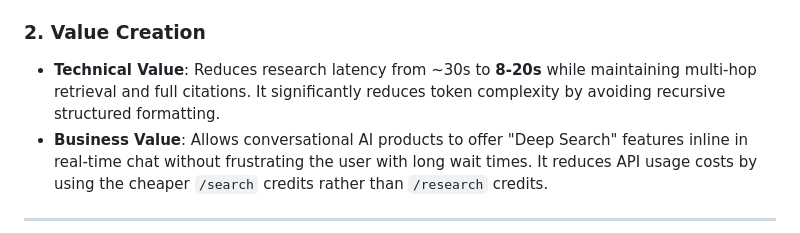
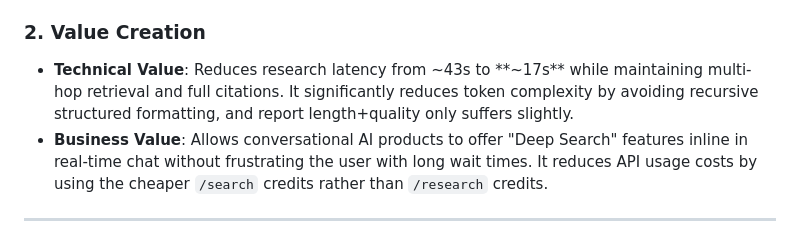
Before and after one commit to RobertTylman/FDE-Assignment-Research-Mini-Lite, a Markdown page: README.md, the part around the change. Drawn GitHub-style.

```diff
--- a/README.md
+++ b/README.md
@@ -89,7 +89,7 @@ I selected **LangGraph** because research is inherently iterative: finding sourc
 * **The Extraction Phase**: Standardizes the output into the user-specified JSON Schema in a single structured call using OpenAI's `response_format` constraint.
 
 ### 2. Value Creation
-* **Technical Value**: Reduces research latency from ~30s to **8-20s** while maintaining multi-hop retrieval and full citations. It significantly reduces token complexity by avoiding recursive structured formatting.
+* **Technical Value**: Reduces research latency from ~43s to **~17s** while maintaining multi-hop retrieval and full citations. It significantly reduces token complexity by avoiding recursive structured formatting, and report length+quality only suffers slightly.
 * **Business Value**: Allows conversational AI products to offer "Deep Search" features inline in real-time chat without frustrating the user with long wait times. It reduces API usage costs by using the cheaper `/search` credits rather than `/research` credits.
 
 ---
```
